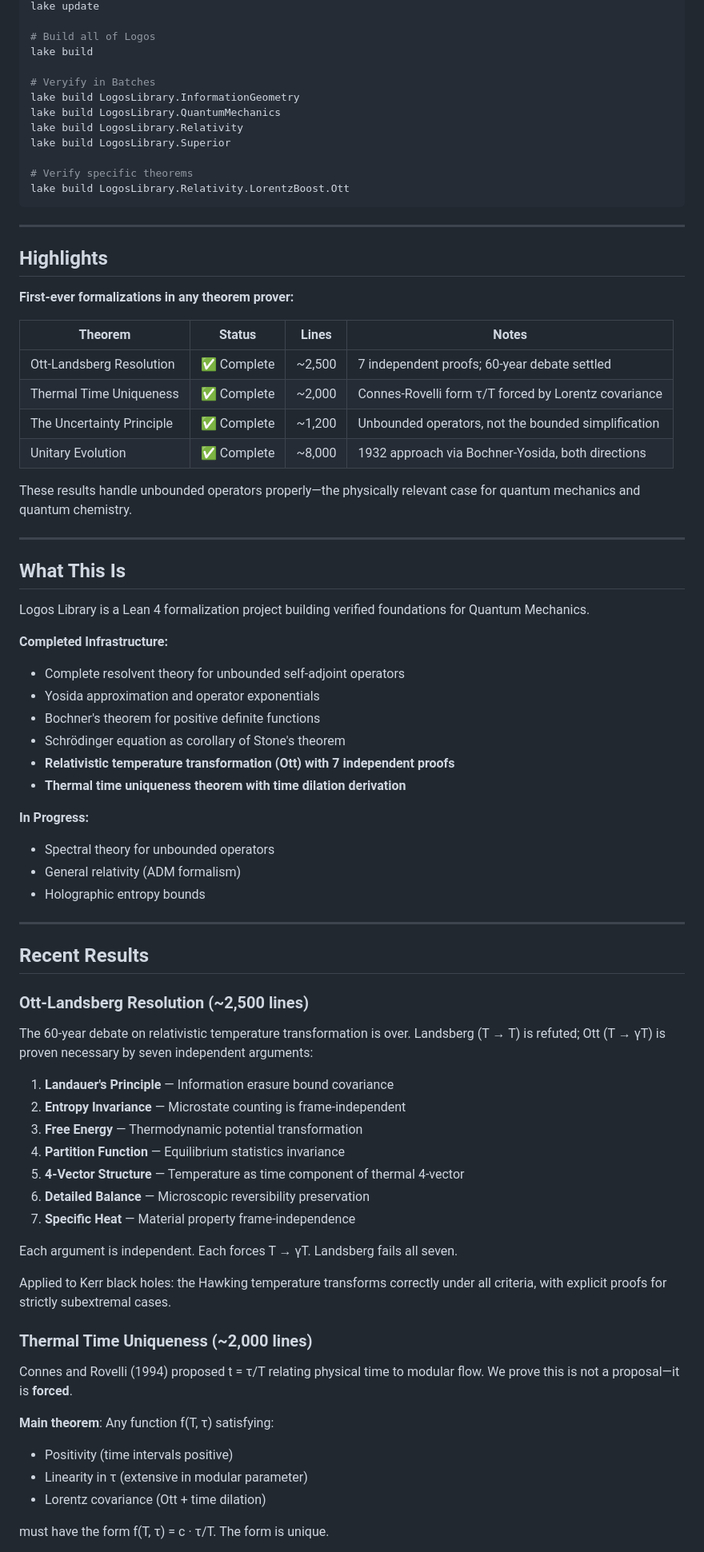
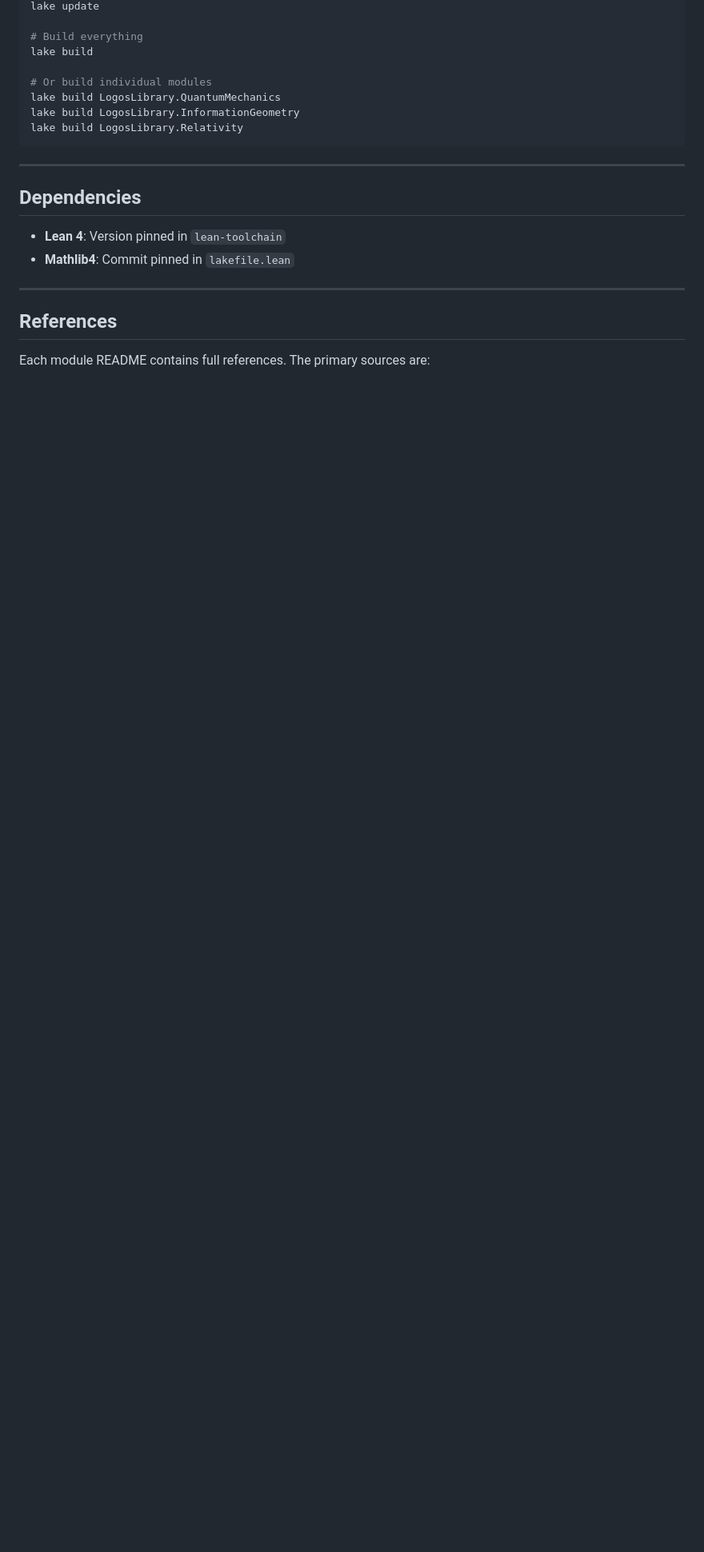
Before and after one commit to adambornemann-glitch/LogosLibrary, a Markdown page: README.md, the part around one of its changes. Shown at 80% size. GitHub-like rendering; blank space fills up the shorter version.

````diff
--- a/README.md
+++ b/README.md
@@ -23,83 +195,24 @@ lake exe cache get
 lake update
 
-# Build all of Logos
+# Build everything
 lake build
 
-# Veryify in Batches
+# Or build individual modules
+lake build LogosLibrary.QuantumMechanics
 lake build LogosLibrary.InformationGeometry
-lake build LogosLibrary.QuantumMechanics
 lake build LogosLibrary.Relativity
-lake build LogosLibrary.Superior
-
-# Verify specific theorems
-lake build LogosLibrary.Relativity.LorentzBoost.Ott
 ```
 
 ---
 
-## Highlights
+## Dependencies
 
-**First-ever formalizations in any theorem prover:**
-
-| Theorem | Status | Lines | Notes |
-|---------|--------|-------|-------|
-| Ott-Landsberg Resolution | ✅ Complete | ~2,500 | 7 independent proofs; 60-year debate settled |
-| Thermal Time Uniqueness | ✅ Complete | ~2,000 | Connes-Rovelli form τ/T forced by Lorentz covariance |
-| The Uncertainty Principle | ✅ Complete | ~1,200 | Unbounded operators, not the bounded simplification |
-| Unitary Evolution | ✅ Complete | ~8,000 | 1932 approach via Bochner-Yosida, both directions |
-
-These results handle unbounded operators properly—the physically relevant case for quantum mechanics and
-quantum chemistry.
+- **Lean 4**: Version pinned in `lean-toolchain`
+- **Mathlib4**: Commit pinned in `lakefile.lean`
 
 ---
 
-## What This Is
+## References
 
-Logos Library is a Lean 4 formalization project building verified foundations for Quantum Mechanics.
+Each module README contains full references. The primary sources are:
 
-**Completed Infrastructure:**
-
-- Complete resolvent theory for unbounded self-adjoint operators
-- Yosida approximation and operator exponentials
-- Bochner's theorem for positive definite functions
-- Schrödinger equation as corollary of Stone's theorem
-- **Relativistic temperature transformation (Ott) with 7 independent proofs**
-- **Thermal time uniqueness theorem with time dilation derivation**
-
-**In Progress:**
-
-- Spectral theory for unbounded operators
-- General relativity (ADM formalism)
-- Holographic entropy bounds
-
----
-
-## Recent Results
-
-### Ott-Landsberg Resolution (~2,500 lines)
-
-The 60-year debate on relativistic temperature transformation is over. Landsberg (T → T) is refuted; Ott (T → γT) is proven necessary by seven independent arguments:
-
-1. **Landauer's Principle** — Information erasure bound covariance
-2. **Entropy Invariance** — Microstate counting is frame-independent
-3. **Free Energy** — Thermodynamic potential transformation
-4. **Partition Function** — Equilibrium statistics invariance
-5. **4-Vector Structure** — Temperature as time component of thermal 4-vector
-6. **Detailed Balance** — Microscopic reversibility preservation
-7. **Specific Heat** — Material property frame-independence
-
-Each argument is independent. Each forces T → γT. Landsberg fails all seven.
-
-Applied to Kerr black holes: the Hawking temperature transforms correctly under all criteria, with explicit proofs for strictly subextremal cases.
-
-### Thermal Time Uniqueness (~2,000 lines)
-
-Connes and Rovelli (1994) proposed t = τ/T relating physical time to modular flow. We prove this is not a proposal—it is **forced**.
-
-**Main theorem**: Any function f(T, τ) satisfying:
-- Positivity (time intervals positive)
-- Linearity in τ (extensive in modular parameter)
-- Lorentz covariance (Ott + time dilation)
-
-must have the form f(T, τ) = c · τ/T. The form is unique.
-
````
Also changed, not shown: other parts of README.md (+182 -58 lines).
